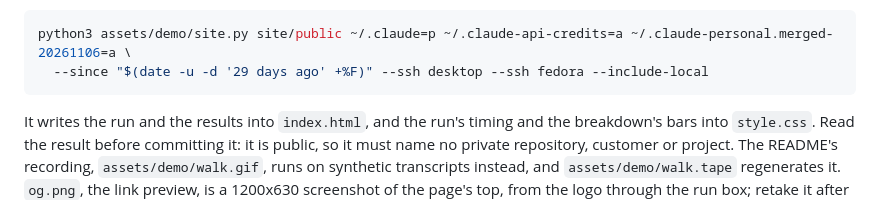
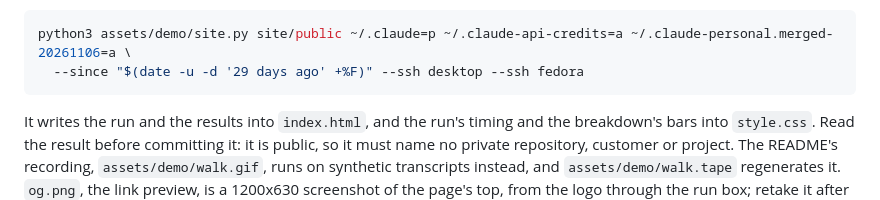
Before and after one commit to kixel-ai/token-max, a Markdown page: docs/releasing.md, the part around the change. GitHub-like rendering.

````diff
--- a/docs/releasing.md
+++ b/docs/releasing.md
@@ -95,7 +95,7 @@ is online:
 
 ```sh
 python3 assets/demo/site.py site/public ~/.claude=p ~/.claude-api-credits=a ~/.claude-personal.merged-20261106=a \
-  --since "$(date -u -d '29 days ago' +%F)" --ssh desktop --ssh fedora --include-local
+  --since "$(date -u -d '29 days ago' +%F)" --ssh desktop --ssh fedora
 ```
 
 It writes the run and the results into `index.html`, and the run's timing and the breakdown's bars into `style.css`. Read the
````
Also changed, not shown: README.md (+1 -1 lines), docs/reference.md (+16 -8 lines), assets/demo/walk.gif, 16 other files.
